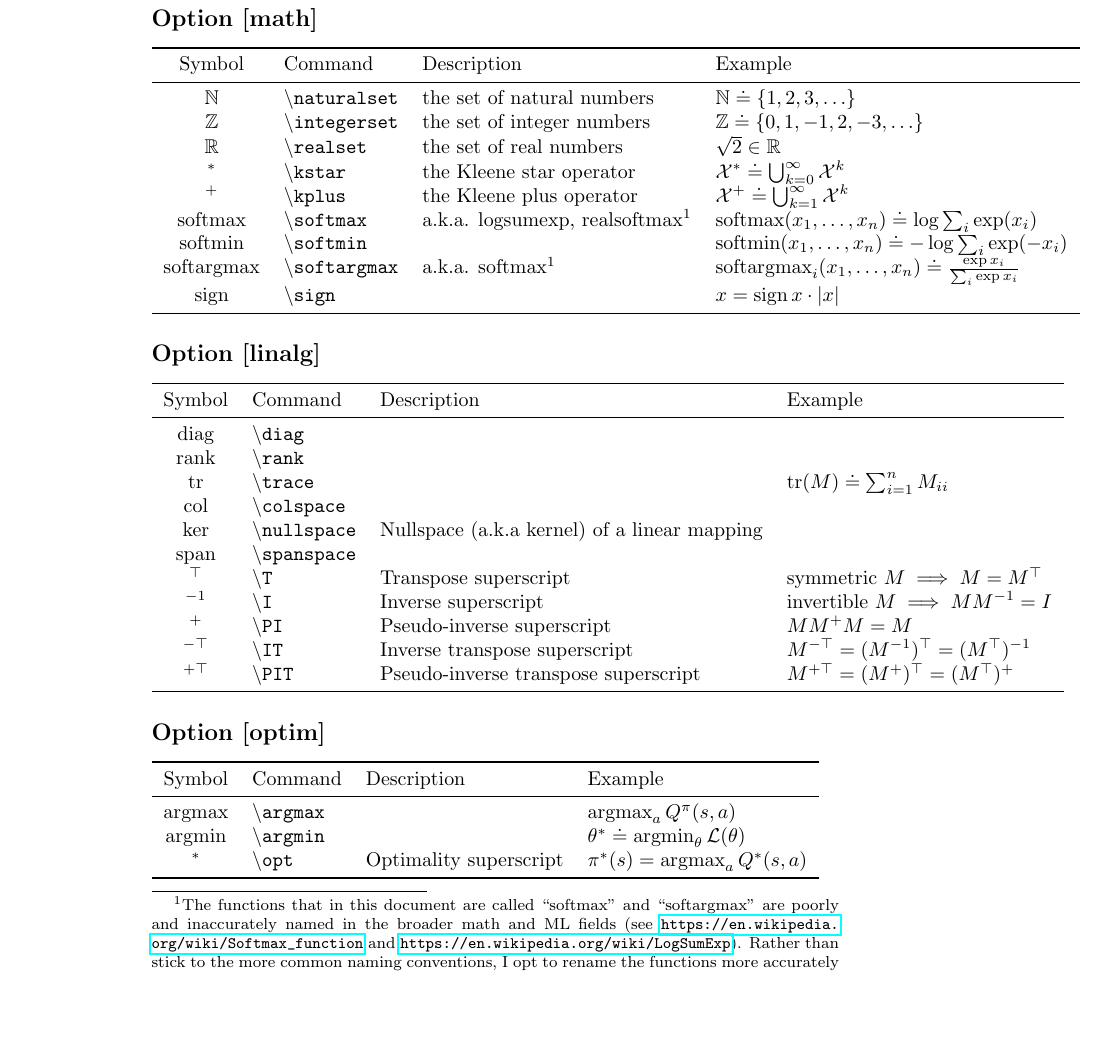
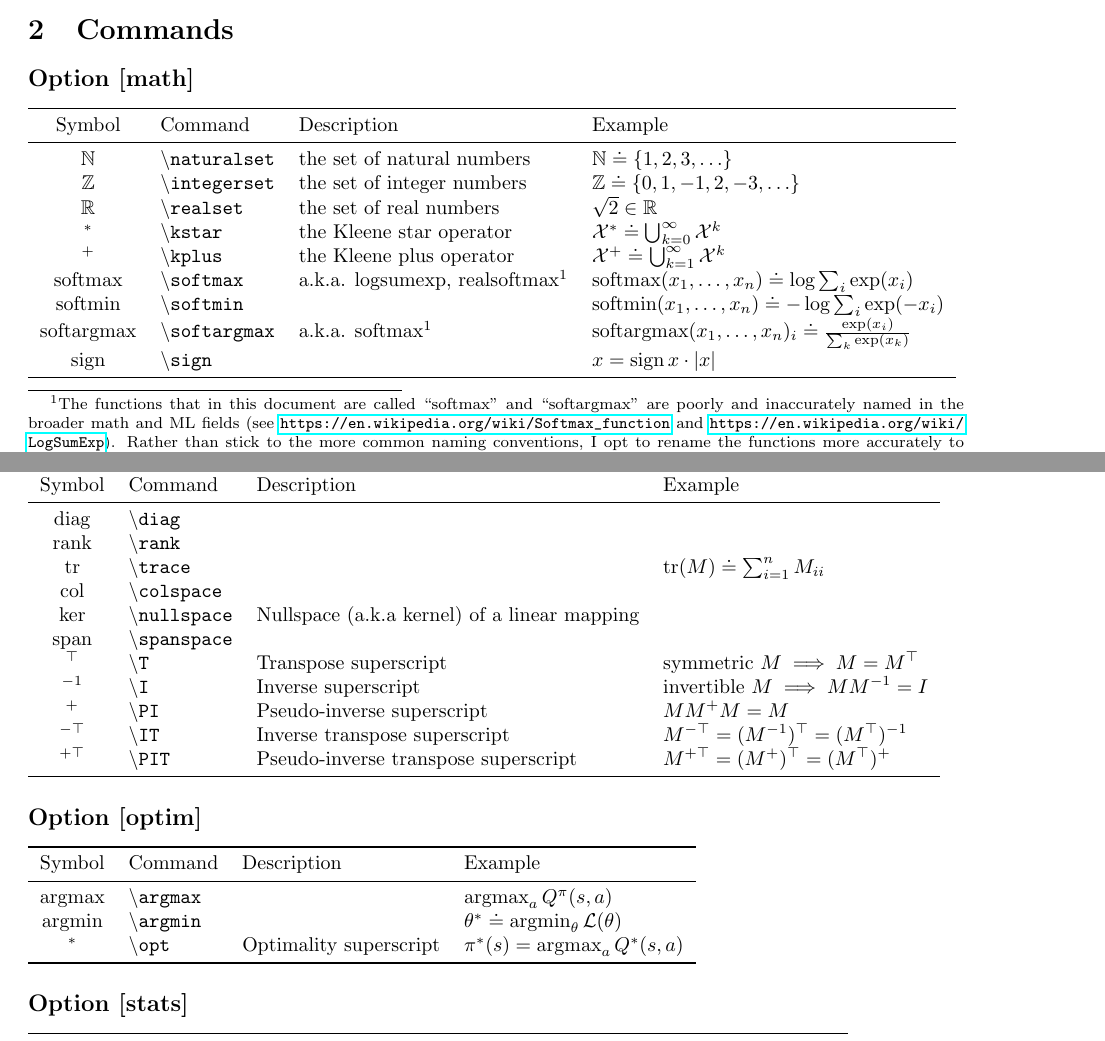
Before and after one commit to abaisero/abaisero-latex, a LaTeX problem sheet (example.tex): part of page 2 of 5 before the commit and two parts of pages 1 and 2 of 4 after it, the two joined at a grey line, cut at the place of the change, the shorter picture padded with empty space. Compiled offline with pdfLaTeX.

Commit message:
reduce margins, fix example

```diff
--- a/example.tex
+++ b/example.tex
@@ -1,8 +1,10 @@
 \documentclass{article}
 
-\usepackage{abaisero}
+\usepackage[margin=1in]{geometry}
 \usepackage{booktabs}
 \usepackage{hyperref}
+
+\usepackage{abaisero}
 
 \begin{document}
 
@@ -81,7 +83,7 @@ If no options are provided, or none are enabled by the end of the processing, th
   %
   $\softmin$ & \command{softmin} & & $\softmin(x_1, \ldots, x_n) \doteq -\log\sum_i \exp(-x_i)$ \\
   %
-  $\softargmax$ & \command{softargmax} & a.k.a. softmax\footnotemark[1] & $\softargmax_i(x_1, \ldots, x_n) \doteq \frac{ \exp x_i }{ \sum_i \exp x_i }$ \\
+  $\softargmax$ & \command{softargmax} & a.k.a. softmax\footnotemark[1] & $\softargmax(x_1, \ldots, x_n)_i \doteq \frac{ \exp(x_i) }{ \sum_k \exp(x_k) } $ \\
   %
   $\sign$ & \command{sign} & & $x = \sign{x} \cdot |x|$ \\
   %
```
Also changed, not shown: example.pdf.
